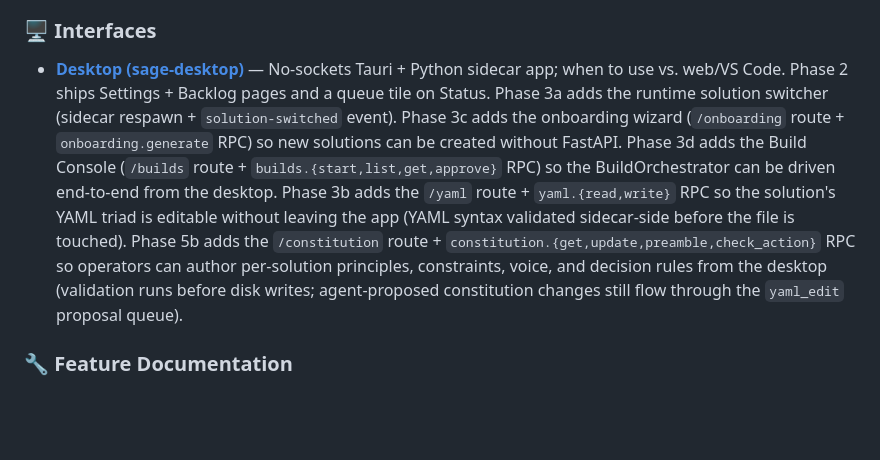
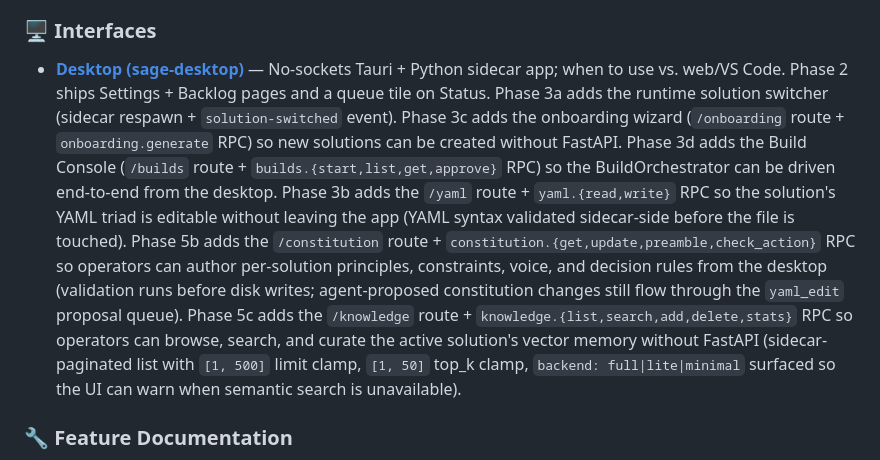
Before and after one commit to Sumanharapanahalli/SAGE, a Markdown page: CLAUDE.md, the part around the change. Rendered like a GitHub page; blank space fills up the shorter version.

Commit message:
docs(desktop): Phase 5c Knowledge browser
Adds the Phase 5c section to .claude/docs/interfaces/desktop-gui.md
and extends the phase blurb in CLAUDE.md so the phase summary line
stays current.

Co-Authored-By: Claude Opus 4.7 <noreply@anthropic.com>

```diff
--- a/CLAUDE.md
+++ b/CLAUDE.md
@@ -64,7 +64,7 @@ sage-desktop/           Third interface: Tauri + Python sidecar via stdin/stdout
 - **[Technical Decisions](.claude/docs/decisions.md)** — ADRs, rationale, alternatives considered
 
 ### 🖥️ Interfaces
-- **[Desktop (sage-desktop)](.claude/docs/interfaces/desktop-gui.md)** — No-sockets Tauri + Python sidecar app; when to use vs. web/VS Code. Phase 2 ships Settings + Backlog pages and a queue tile on Status. Phase 3a adds the runtime solution switcher (sidecar respawn + `solution-switched` event). Phase 3c adds the onboarding wizard (`/onboarding` route + `onboarding.generate` RPC) so new solutions can be created without FastAPI. Phase 3d adds the Build Console (`/builds` route + `builds.{start,list,get,approve}` RPC) so the BuildOrchestrator can be driven end-to-end from the desktop. Phase 3b adds the `/yaml` route + `yaml.{read,write}` RPC so the solution's YAML triad is editable without leaving the app (YAML syntax validated sidecar-side before the file is touched). Phase 5b adds the `/constitution` route + `constitution.{get,update,preamble,check_action}` RPC so operators can author per-solution principles, constraints, voice, and decision rules from the desktop (validation runs before disk writes; agent-proposed constitution changes still flow through the `yaml_edit` proposal queue).
+- **[Desktop (sage-desktop)](.claude/docs/interfaces/desktop-gui.md)** — No-sockets Tauri + Python sidecar app; when to use vs. web/VS Code. Phase 2 ships Settings + Backlog pages and a queue tile on Status. Phase 3a adds the runtime solution switcher (sidecar respawn + `solution-switched` event). Phase 3c adds the onboarding wizard (`/onboarding` route + `onboarding.generate` RPC) so new solutions can be created without FastAPI. Phase 3d adds the Build Console (`/builds` route + `builds.{start,list,get,approve}` RPC) so the BuildOrchestrator can be driven end-to-end from the desktop. Phase 3b adds the `/yaml` route + `yaml.{read,write}` RPC so the solution's YAML triad is editable without leaving the app (YAML syntax validated sidecar-side before the file is touched). Phase 5b adds the `/constitution` route + `constitution.{get,update,preamble,check_action}` RPC so operators can author per-solution principles, constraints, voice, and decision rules from the desktop (validation runs before disk writes; agent-proposed constitution changes still flow through the `yaml_edit` proposal queue). Phase 5c adds the `/knowledge` route + `knowledge.{list,search,add,delete,stats}` RPC so operators can browse, search, and curate the active solution's vector memory without FastAPI (sidecar-paginated list with `[1, 500]` limit clamp, `[1, 50]` top_k clamp, `backend: full|lite|minimal` surfaced so the UI can warn when semantic search is unavailable).
 
 ### 🔧 Feature Documentation
 - **[Agent Gym](.claude/docs/features/agent-gym.md)** — Self-play training, Glicko-2 ratings, exercise catalog
```
Also changed, not shown: 1 other file.
